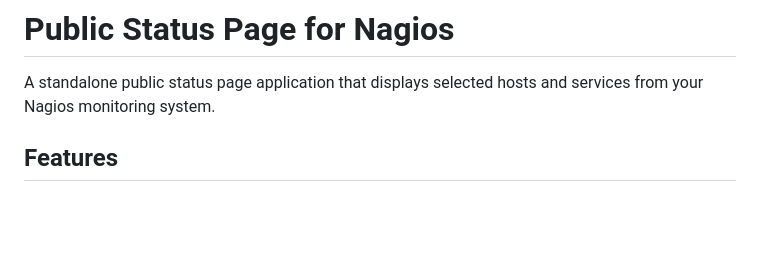
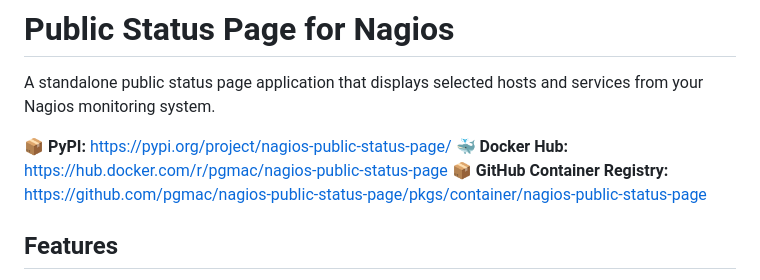
Before and after one commit to pgmac-net/nagios-public-status-page, a Markdown page: README.md, the part around one of its changes. Drawn GitHub-style; blank space fills up the shorter version.

```diff
--- a/README.md
+++ b/README.md
@@ -5,6 +10,10 @@
 # Public Status Page for Nagios
 
 A standalone public status page application that displays selected hosts and services from your Nagios monitoring system.
+
+**📦 PyPI:** [https://pypi.org/project/nagios-public-status-page/](https://pypi.org/project/nagios-public-status-page/)
+**🐳 Docker Hub:** [https://hub.docker.com/r/pgmac/nagios-public-status-page](https://hub.docker.com/r/pgmac/nagios-public-status-page)
+**📦 GitHub Container Registry:** [https://github.com/pgmac/nagios-public-status-page/pkgs/container/nagios-public-status-page](https://github.com/pgmac/nagios-public-status-page/pkgs/container/nagios-public-status-page)
 
 ## Features
 
```
Also changed, not shown: other parts of README.md (+75 -7 lines).
